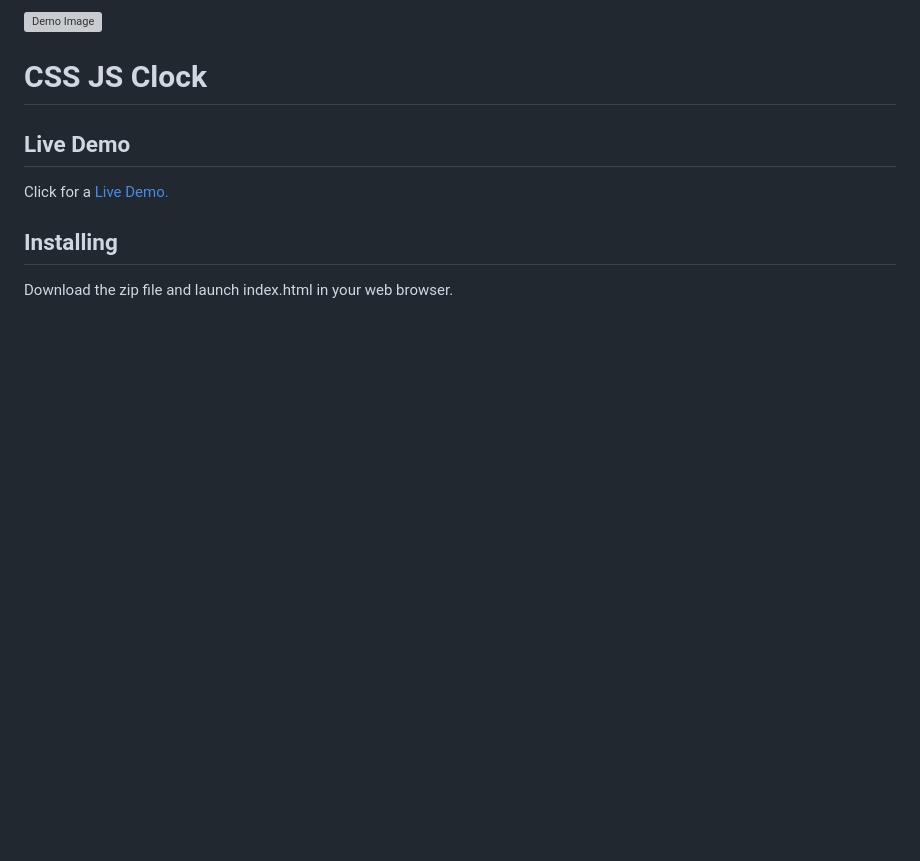
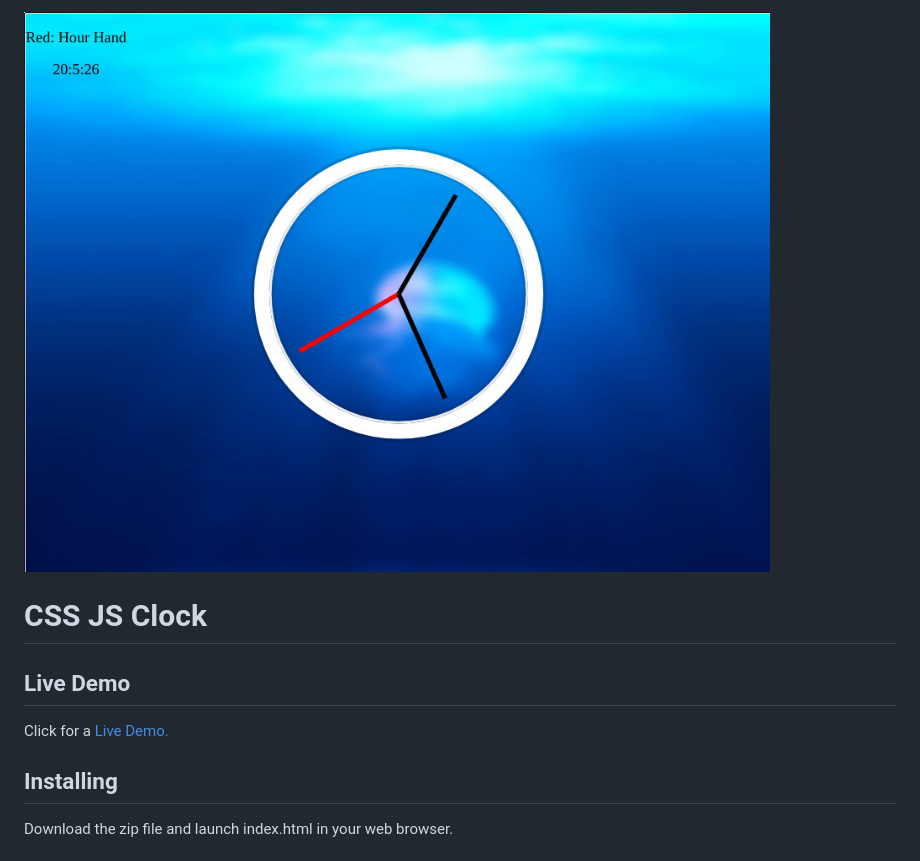
Before and after one commit to javierlona/css-js-clock, a Markdown page: README.md, the part around the change. Rendered like a GitHub page; pictures changed too: img/css-js-clock-demo.jpg (added); blank space fills up the shorter version; grey boxes are pictures that could not be loaded.

Commit message:
The clock is working

```diff
--- a/README.md
+++ b/README.md
@@ -1,4 +1,4 @@
-![Demo Image](img/demo.jpg)
+![Demo Image](img/css-js-clock-demo.jpg)
 # CSS JS Clock
 
 
```
Also changed, not shown: 3 other files.
